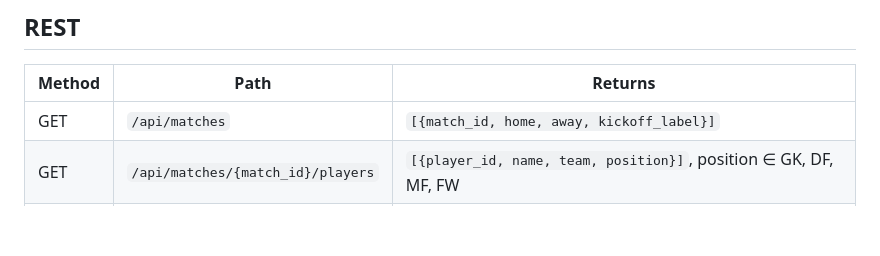
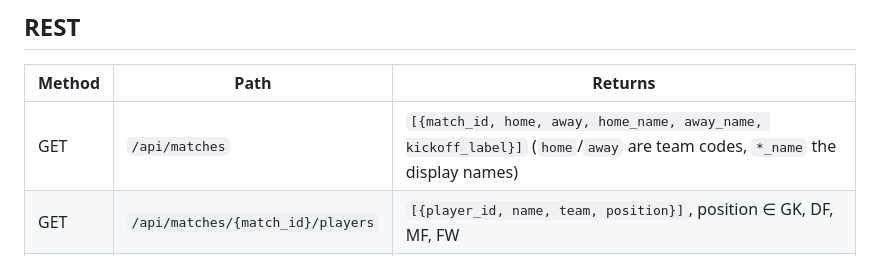
Before and after one commit to CWT96/Microsoft-Premier-League-Hackathon_Team-CR7, a Markdown page: contracts/README.md, the part around the change. Drawn GitHub-style; blank space fills up the shorter version.

Commit message:
[contracts] Add home_name/away_name to GET /api/matches
Co-Authored-By: Claude Opus 5.5 <noreply@anthropic.com>

```diff
--- a/contracts/README.md
+++ b/contracts/README.md
@@ -180,7 +180,7 @@ During the match the UI shows only ✓/coin animations. It never shows point num
 
 | Method | Path | Returns |
 |---|---|---|
-| GET | `/api/matches` | `[{match_id, home, away, kickoff_label}]` |
+| GET | `/api/matches` | `[{match_id, home, away, home_name, away_name, kickoff_label}]` (`home`/`away` are team codes, `*_name` the display names) |
 | GET | `/api/matches/{match_id}/players` | `[{player_id, name, team, position}]`, position ∈ GK, DF, MF, FW |
 | POST | `/api/rooms` | `{room_id, join_url}`. Frontend renders `join_url` as a QR code. |
 | POST | `/api/signup` | body `{user_id, email}` → `{member_id, card_url}`. **Mock: nothing is sent or stored outside memory.** |
```
